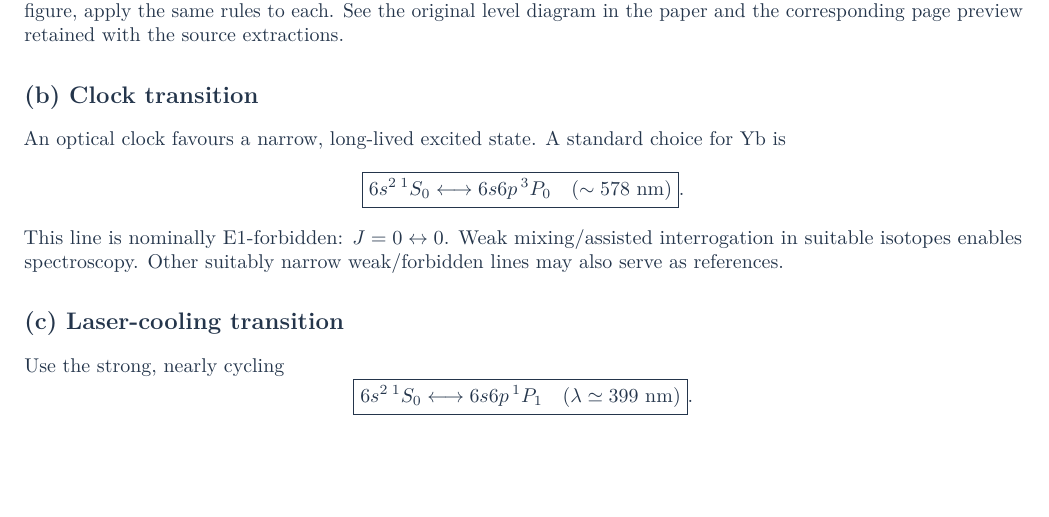
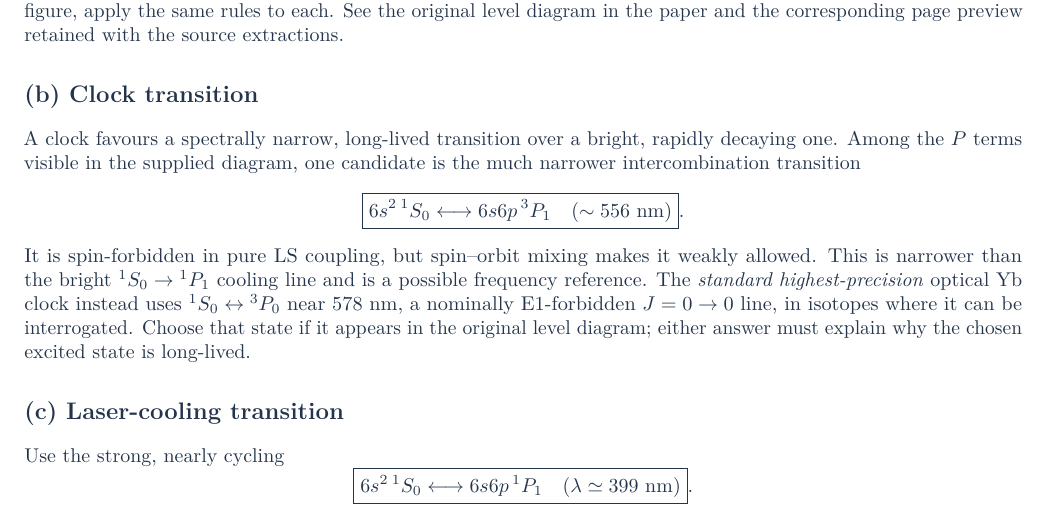
Before and after one commit to Tolverne/PHYS4055, a LaTeX problem sheet (exam_prep/past_exam_solutions/main.tex, which reads exam_prep/past_exam_solutions/sections/2025_q2.tex): part of page 14 of 18, cut so that both start at the same text, the shorter picture padded with empty space. Compiled offline with pdfLaTeX.

Commit message:
Align Yb clock answer with depicted 3P1 level and distinguish standard 3P0 optical clock

```diff
--- a/exam_prep/past_exam_solutions/sections/2025_q2.tex
+++ b/exam_prep/past_exam_solutions/sections/2025_q2.tex
@@ -33,17 +33,28 @@ the corresponding page preview retained with
 the source extractions.
 
 \subsection*{(b) Clock transition}
-An optical clock favours a narrow, long-lived
-excited state. A standard choice for Yb is
+A clock favours a spectrally narrow, long-lived
+transition over a bright, rapidly decaying one.
+Among the \(P\) terms visible in the supplied
+diagram, one candidate is the much narrower
+intercombination transition
 \[
 \boxed{6s^2\,{}^1S_0\longleftrightarrow
-6s6p\,{}^3P_0\quad(\sim578~\mathrm{nm})}.
+6s6p\,{}^3P_1\quad(\sim556~\mathrm{nm})}.
 \]
-This line is nominally E1-forbidden:
-\(J=0\leftrightarrow0\). Weak mixing/assisted
-interrogation in suitable isotopes enables
-spectroscopy. Other suitably narrow
-weak/forbidden lines may also serve as references.
+It is spin-forbidden in pure LS coupling, but
+spin--orbit mixing makes it weakly allowed.
+This is narrower than the bright
+\({}^1S_0\to{}^1P_1\) cooling line and is
+a possible frequency reference. The
+\emph{standard highest-precision} optical Yb
+clock instead uses
+\({}^1S_0\leftrightarrow{}^3P_0\) near 578 nm,
+a nominally E1-forbidden \(J=0\to0\) line,
+in isotopes where it can be interrogated.
+Choose that state if it appears in the original
+level diagram; either answer must explain
+why the chosen excited state is long-lived.
 
 \subsection*{(c) Laser-cooling transition}
 Use the strong, nearly cycling
```
